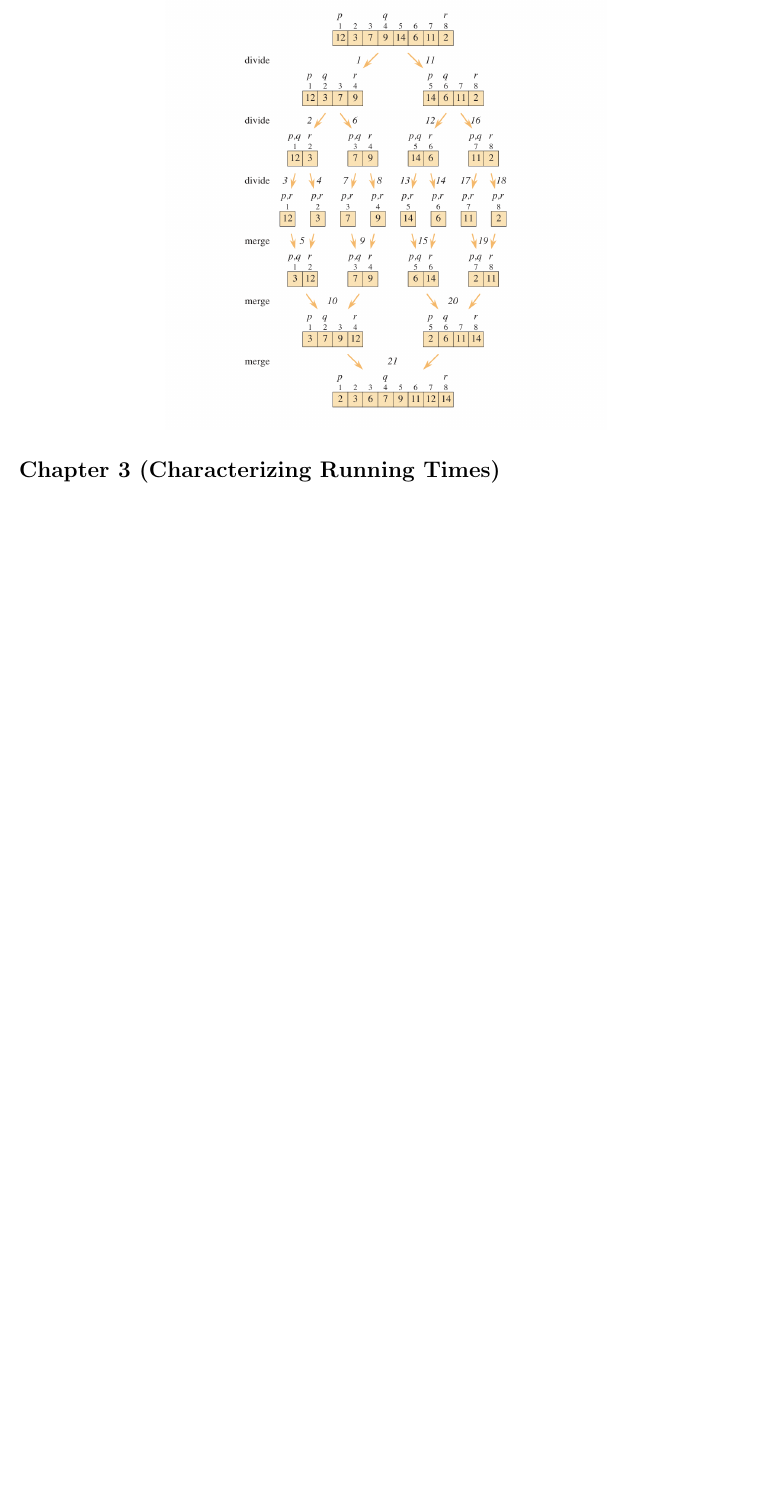
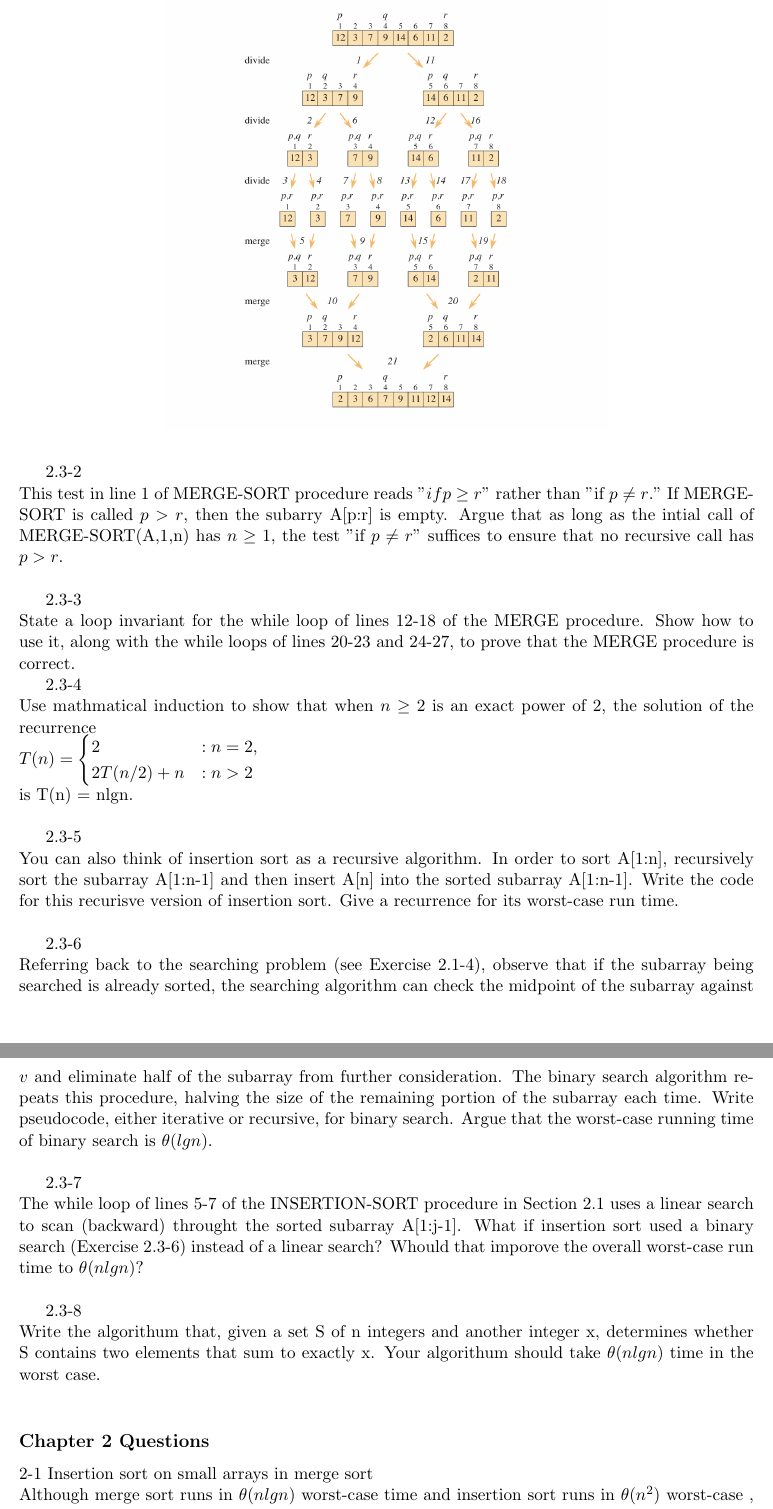
Before and after one commit to N103Gremillion/algorithum-problems, a LaTeX document (main.tex, which reads chapter2/chapter_questions.tex, chapter2/section3.tex): part of page 6 of 38 before the commit and two parts of pages 6 and 7 of 42 after it, the two joined at a grey line, cut at the place of the change, the shorter picture padded with empty space. Compiled offline with pdfLaTeX.

Commit message:
added questions for 2.3 and also the chapter 2 questions

```diff
--- /dev/null
+++ b/chapter2/chapter_questions.tex
@@ -0,0 +1,3 @@
+2-1 Insertion sort on small arrays in merge sort\\
+Although merge sort runs in $\theta(nlgn)$ worst-case time and insertion sort runs
+in $\theta(n^2)$ worst-case , the constant factors in insertion sort can make it faster
--- a/chapter2/section3.tex
+++ b/chapter2/section3.tex
@@ -4,4 +4,48 @@ initially containing the sequence $<3, 41, 52, 26, 38, 57, 9, 49>$. \\
 \begin{figure}[h]
     \centering
     \includegraphics[width=0.6\textwidth]{./chapter2/Figure2_4.png}
-\end{figure}
+\end{figure} \\
+
+2.3-2 \\
+This test in line 1 of MERGE-SORT procedure reads $"if p \geq r"$ rather than "if $p \neq r$." If MERGE-SORT is called $p > r$, then the subarry
+A[p:r] is empty. Argue that as long as the intial call of MERGE-SORT(A,1,n) has $n \geq 1$, the test "if $p \neq r$" suffices to ensure that no
+recursive call has $p > r$. \\
+
+2.3-3 \\
+State a loop invariant for the while loop of lines 12-18 of the MERGE procedure.
+Show how to use it, along with the while loops of lines 20-23 and 24-27, to prove
+that the MERGE procedure is correct.
+
+2.3-4 \\
+Use mathmatical induction to show that when $n \geq 2$ is an exact power of 2, the
+solution of the recurrence \\
+$T(n)=\begin{cases}
+2 & :n=2, \\
+2T(n/2)+n & :n > 2
+\end{cases}$ \\
+is T(n) = nlgn. \\
+
+2.3-5 \\
+You can also think of insertion sort as a recursive algorithm. In order to sort
+A[1:n], recursively sort the subarray A[1:n-1] and then insert A[n] into the sorted subarray
+A[1:n-1]. Write the code for this recurisve version of insertion sort. Give a recurrence for
+its worst-case run time. \\
+
+2.3-6 \\
+Referring back to the searching problem (see Exercise 2.1-4), observe that if the
+subarray being searched is already sorted, the searching algorithm can check the
+midpoint of the subarray against $v$ and eliminate half of the subarray from further
+consideration. The binary search algorithm repeats this procedure, halving the
+size of the remaining portion of the subarray each time. Write pseudocode, either
+iterative or recursive, for binary search. Argue that the worst-case running time of
+binary search is  $\theta(lgn)$. \\
+
+2.3-7 \\
+The while loop of lines 5-7 of the INSERTION-SORT procedure in Section 2.1
+uses a linear search to scan (backward) throught the sorted subarray A[1:j-1].
+What if insertion sort used a binary search (Exercise 2.3-6) instead of a linear
+search? Whould that imporove the overall worst-case run time to $\theta(nlgn)$? \\
+
+2.3-8 \\
+Write the algorithum that, given a set S of n integers and another integer x, determines whether S contains two elements
+that sum to exactly x. Your algorithum should take $\theta(nlgn)$ time in the worst case. \\
--- a/main.tex
+++ b/main.tex
@@ -20,6 +20,9 @@
 
 \subsection*{Section 2.3 (Designing algorithms)}
 \input{chapter2/section3}
+
+\subsection*{Chapter 2 Questions}
+\input{chapter2/chapter_questions}
 
 \newpage
 
```
Also changed, not shown: main.pdf, chapter2/chapter_questions.tex (89 more changed lines).
